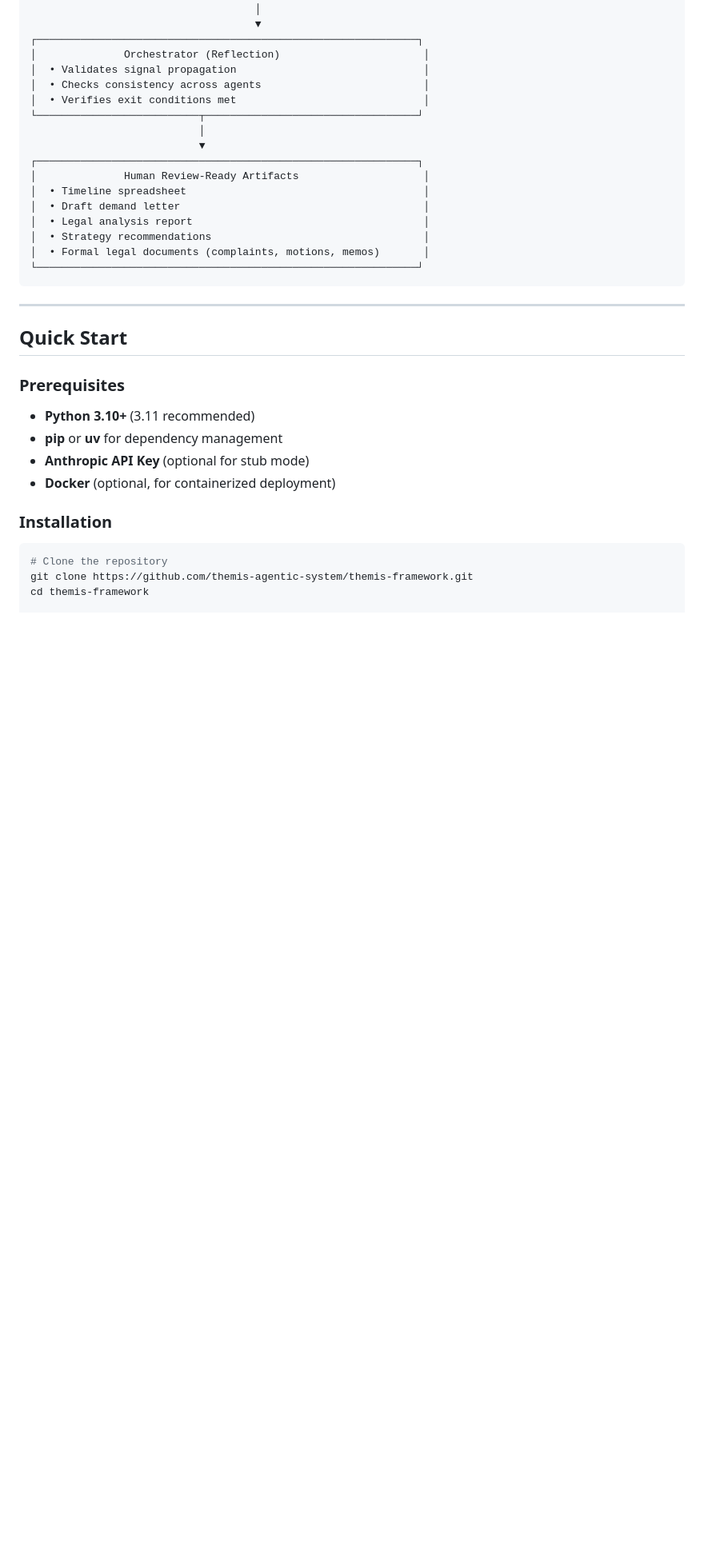
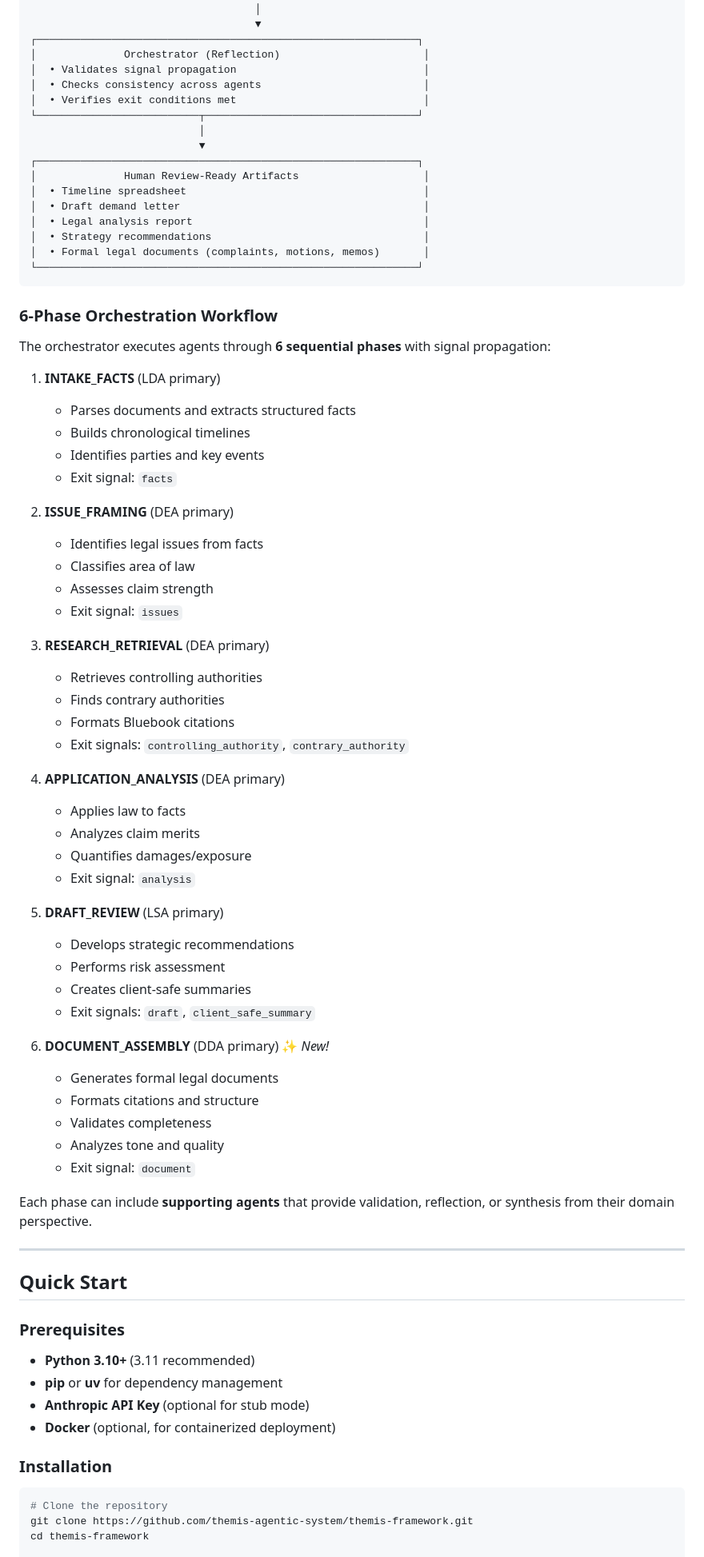
Before and after one commit to themis-agentic-system/themis-framework, a Markdown page: README.md, the part around one of its changes. Shown at 80% size. Drawn GitHub-style; blank space fills up the shorter version.

````diff
--- a/README.md
+++ b/README.md
@@ -225,6 +235,49 @@ themis-framework/
 │  • Formal legal documents (complaints, motions, memos)       │
 └─────────────────────────────────────────────────────────────┘
 ```
+
+### 6-Phase Orchestration Workflow
+
+The orchestrator executes agents through **6 sequential phases** with signal propagation:
+
+1. **INTAKE_FACTS** (LDA primary)
+   - Parses documents and extracts structured facts
+   - Builds chronological timelines
+   - Identifies parties and key events
+   - Exit signal: `facts`
+
+2. **ISSUE_FRAMING** (DEA primary)
+   - Identifies legal issues from facts
+   - Classifies area of law
+   - Assesses claim strength
+   - Exit signal: `issues`
+
+3. **RESEARCH_RETRIEVAL** (DEA primary)
+   - Retrieves controlling authorities
+   - Finds contrary authorities
+   - Formats Bluebook citations
+   - Exit signals: `controlling_authority`, `contrary_authority`
+
+4. **APPLICATION_ANALYSIS** (DEA primary)
+   - Applies law to facts
+   - Analyzes claim merits
+   - Quantifies damages/exposure
+   - Exit signal: `analysis`
+
+5. **DRAFT_REVIEW** (LSA primary)
+   - Develops strategic recommendations
+   - Performs risk assessment
+   - Creates client-safe summaries
+   - Exit signals: `draft`, `client_safe_summary`
+
+6. **DOCUMENT_ASSEMBLY** (DDA primary) ✨ *New!*
+   - Generates formal legal documents
+   - Formats citations and structure
+   - Validates completeness
+   - Analyzes tone and quality
+   - Exit signal: `document`
+
+Each phase can include **supporting agents** that provide validation, reflection, or synthesis from their domain perspective.
 
 ---
 
````
Also changed, not shown: other parts of README.md (+24 -8 lines).
